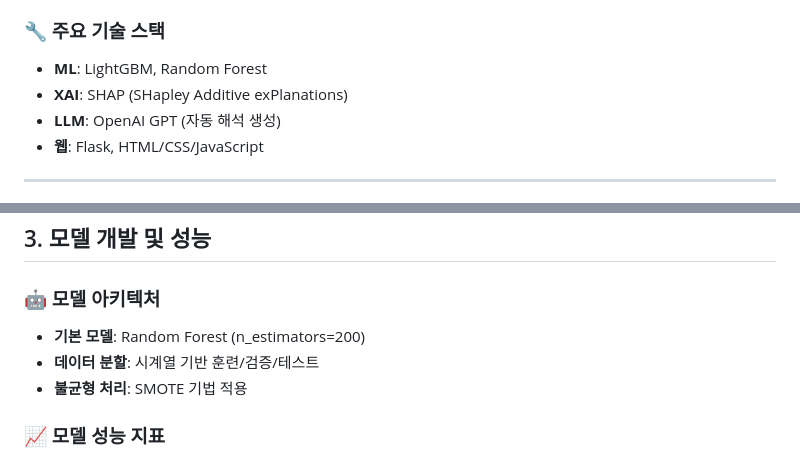
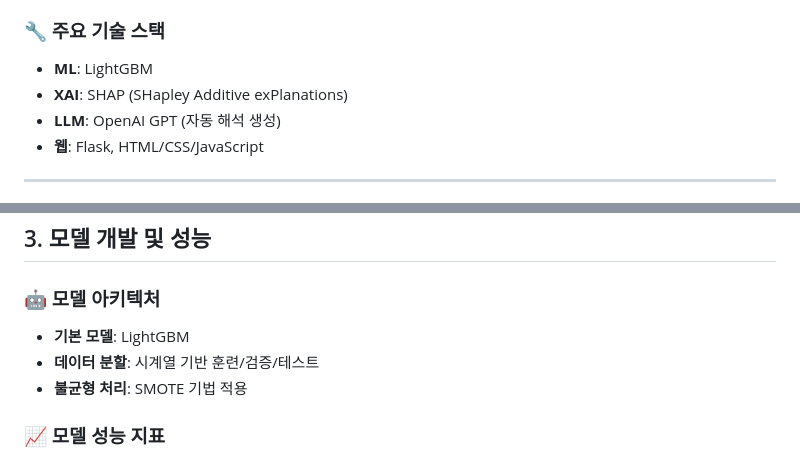
Before and after one commit to yelim8902/XAI_AML, a Markdown page: XAI_프로젝트_발표자료.md, 2 parts joined by grey strips. Rendered like a GitHub page.

Commit message:
프로젝트 문서 업데이트 및 발표 자료 수정

```diff
--- a/XAI_프로젝트_발표자료.md
+++ b/XAI_프로젝트_발표자료.md
@@ -23,7 +23,7 @@
 
 ### 🔧 주요 기술 스택
 
-- **ML**: LightGBM, Random Forest
+- **ML**: LightGBM
 - **XAI**: SHAP (SHapley Additive exPlanations)
 - **LLM**: OpenAI GPT (자동 해석 생성)
 - **웹**: Flask, HTML/CSS/JavaScript
@@ -63,7 +63,7 @@
 
 ### 🤖 모델 아키텍처
 
-- **기본 모델**: Random Forest (n_estimators=200)
+- **기본 모델**: LightGBM
 - **데이터 분할**: 시계열 기반 훈련/검증/테스트
 - **불균형 처리**: SMOTE 기법 적용
 
```
Also changed, not shown: README.md (+1 -1 lines), 발표_스크립트.md (+3 -3 lines).
